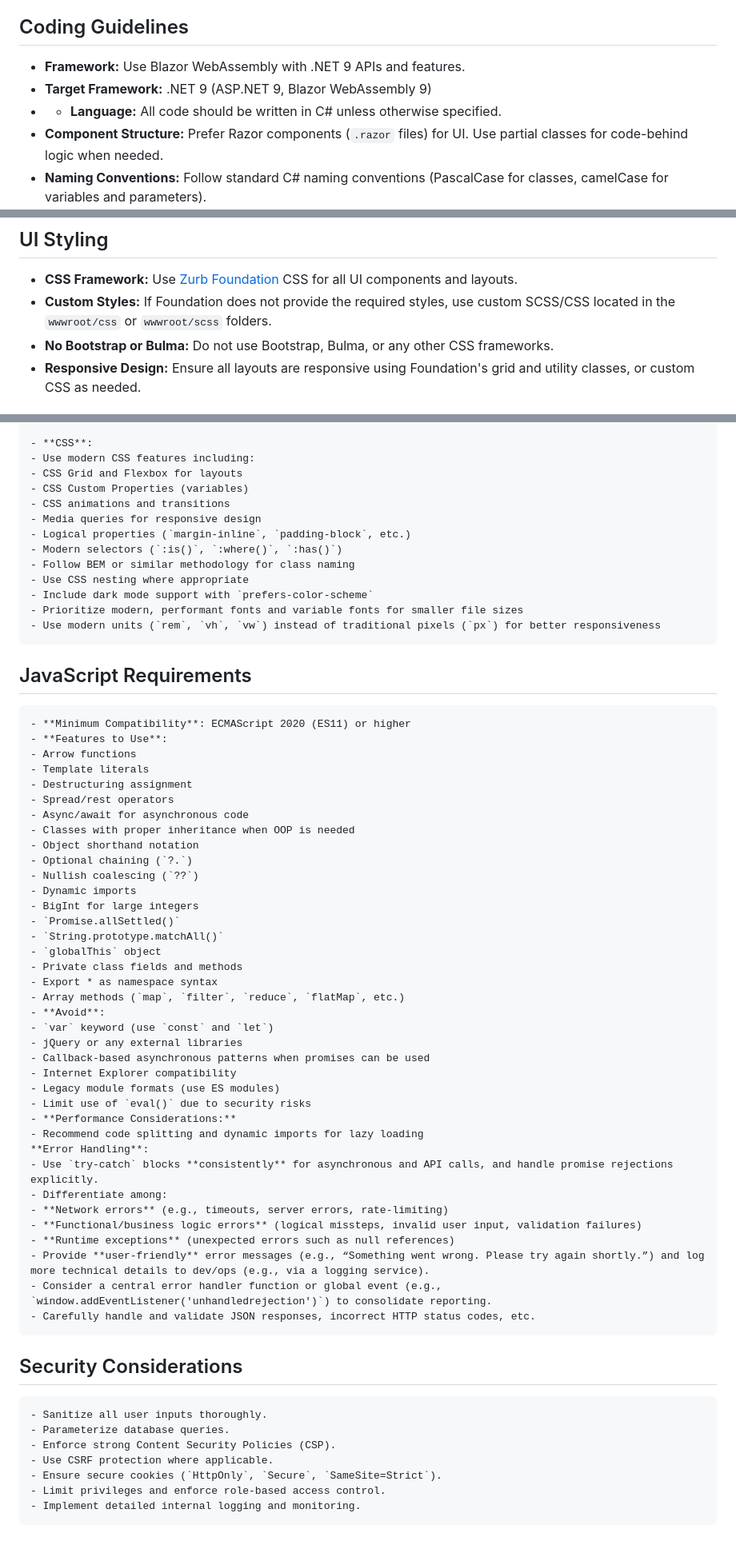
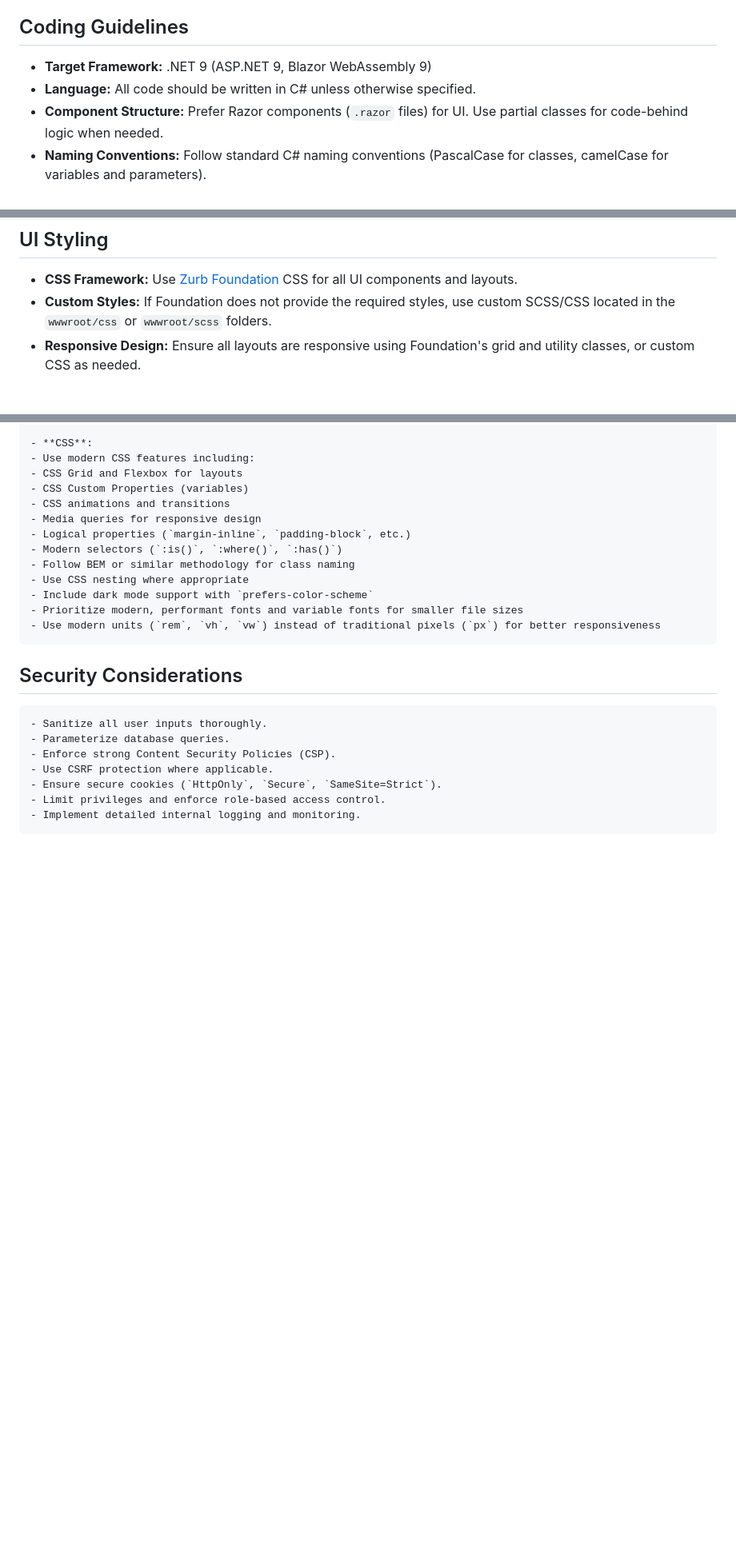
Before and after one commit to michaelvolz/redmuffin.Blazor.Static, a Markdown page: .github/copilot-instructions.md, 3 parts joined by grey strips. Shown: that part at 80% size. Rendered like a GitHub page; blank space fills up the shorter version.

```diff
--- a/.github/copilot-instructions.md
+++ b/.github/copilot-instructions.md
@@ -15,9 +15,8 @@ This repository contains a C# Blazor WebAssembly project targeting .NET 9, devel
 
 ## Coding Guidelines
 
-- **Framework:** Use Blazor WebAssembly with .NET 9 APIs and features.
 - **Target Framework:** .NET 9 (ASP.NET 9, Blazor WebAssembly 9)
-- - **Language:** All code should be written in C# unless otherwise specified.
+- **Language:** All code should be written in C# unless otherwise specified.
 - **Component Structure:** Prefer Razor components (`.razor` files) for UI. Use partial classes for code-behind logic when needed.
 - **Naming Conventions:** Follow standard C# naming conventions (PascalCase for classes, camelCase for variables and parameters).
 - **Async Programming:** Use `async`/`await` for asynchronous operations.
@@ -28,7 +27,6 @@ This repository contains a C# Blazor WebAssembly project targeting .NET 9, devel
 
 - **CSS Framework:** Use [Zurb Foundation](https://get.foundation/) CSS for all UI components and layouts.
 - **Custom Styles:** If Foundation does not provide the required styles, use custom SCSS/CSS located in the `wwwroot/css` or `wwwroot/scss` folders.
-- **No Bootstrap or Bulma:** Do not use Bootstrap, Bulma, or any other CSS frameworks.
 - **Responsive Design:** Ensure all layouts are responsive using Foundation's grid and utility classes, or custom CSS as needed.
 
 ## Professional Standards for ASP.NET Core / Blazor Projects
@@ -308,81 +326,6 @@ public class MyClass {
 	- Prioritize modern, performant fonts and variable fonts for smaller file sizes
 	- Use modern units (`rem`, `vh`, `vw`) instead of traditional pixels (`px`) for better responsiveness
 
-## JavaScript Requirements
-
-	- **Minimum Compatibility**: ECMAScript 2020 (ES11) or higher
-	- **Features to Use**:
-	- Arrow functions
-	- Template literals
-	- Destructuring assignment
-	- Spread/rest operators
-	- Async/await for asynchronous code
-	- Classes with proper inheritance when OOP is needed
-	- Object shorthand notation
-	- Optional chaining (`?.`)
-	- Nullish coalescing (`??`)
-	- Dynamic imports
-	- BigInt for large integers
-	- `Promise.allSettled()`
-	- `String.prototype.matchAll()`
-	- `globalThis` object
-	- Private class fields and methods
-	- Export * as namespace syntax
-	- Array methods (`map`, `filter`, `reduce`, `flatMap`, etc.)
-	- **Avoid**:
-	- `var` keyword (use `const` and `let`)
-	- jQuery or any external libraries
-	- Callback-based asynchronous patterns when promises can be used
-	- Internet Explorer compatibility
-	- Legacy module formats (use ES modules)
-	- Limit use of `eval()` due to security risks
-	- **Performance Considerations:**
-	- Recommend code splitting and dynamic imports for lazy loading
-	**Error Handling**:
-	- Use `try-catch` blocks **consistently** for asynchronous and API calls, and handle promise rejections explicitly.
-	- Differentiate among:
-	- **Network errors** (e.g., timeouts, server errors, rate-limiting)
-	- **Functional/business logic errors** (logical missteps, invalid user input, validation failures)
-	- **Runtime exceptions** (unexpected errors such as null references)
-	- Provide **user-friendly** error messages (e.g., “Something went wrong. Please try again shortly.”) and log more technical details to dev/ops (e.g., via a logging service).
-	- Consider a central error handler function or global event (e.g., `window.addEventListener('unhandledrejection')`) to consolidate reporting.
-	- Carefully handle and validate JSON responses, incorrect HTTP status codes, etc.
-
-<!--## Folder Structure
-	Follow this structured directory layout:
-
-		project-root/
-		├── api/                  # API handlers and routes
-		├── config/               # Configuration files and environment variables
-		├── data/                 # Databases, JSON files, and other storage
-		├── public/               # Publicly accessible files (served by web server)
-		│   ├── assets/
-		│   │   ├── css/
-		│   │   ├── js/
-		│   │   ├── images/
-		│   │   ├── fonts/
-		│   └── index.html
-		├── src/                  # Application source code
-		│   ├── controllers/
-		│   ├── models/
-		│   ├── views/
-		│   └── utilities/
-		├── tests/                # Unit and integration tests
-		├── docs/                 # Documentation (Markdown files)
-		├── logs/                 # Server and application logs
-		├── scripts/              # Scripts for deployment, setup, etc.
-		└── temp/                 # Temporary/cache files
--->
-
-<!--## Documentation Requirements
-	- Include JSDoc comments for JavaScript/TypeScript.
-	- Document complex functions with clear examples.
-	- Maintain concise Markdown documentation.
-	- Minimum docblock info: `param`, `return`, `throws`, `author`
--->
-<!--## Database Requirements (SQLite 3.46+)
-	- Leverage JSON columns, generated columns, strict mode, foreign keys, check constraints, and transactions.
--->
 ## Security Considerations
 	- Sanitize all user inputs thoroughly.
 	- Parameterize database queries.
```
Also changed, not shown: other parts of .github/copilot-instructions.md (+24 -4 lines).
